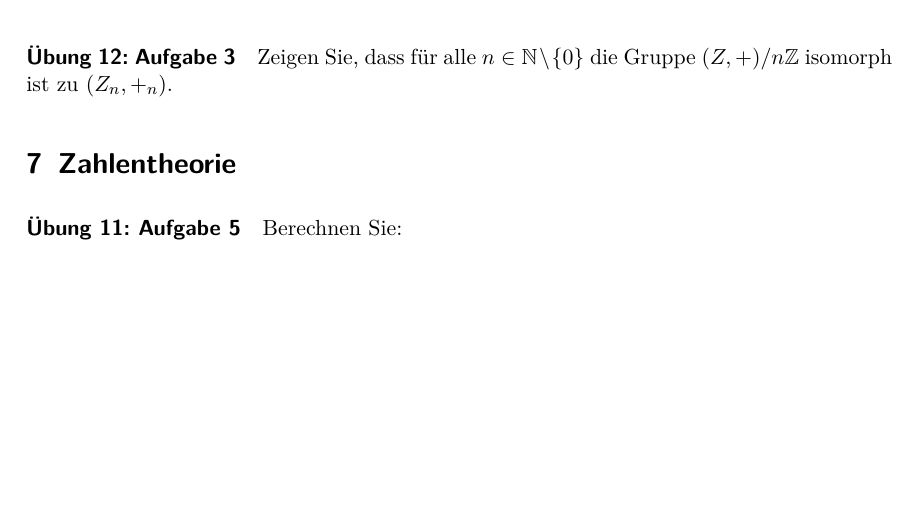
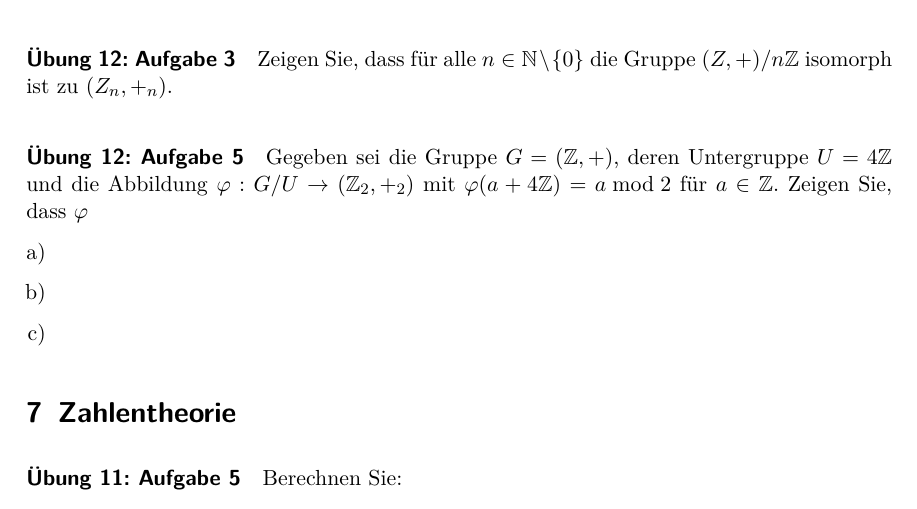
Before and after one commit to usishare/DMI_WS1819_Aufgaben, a LaTeX document (dmi.tex): part of page 6 of 7, cut so that both start at the same text, the shorter picture padded with empty space. Compiled offline with pdfLaTeX.

Commit message:
aufgabe 12.5 hinzugefuegt

```diff
--- a/dmi.tex
+++ b/dmi.tex
@@ -31,6 +31,9 @@
 
 % use comma as decimal separator
 \sisetup{locale=DE, group-minimum-digits=4}
+
+% create links
+\usepackage[draft=false]{hyperref}
 
 % ------------------------------------------------------------------------------
 \begin{document}
@@ -389,6 +392,19 @@ $a\circ U=U\circ a$ gilt, also wenn Links- und Rechtsnebenklassen von $U$
 Zeigen Sie, dass für alle $n\in\mathbb{N}\setminus\{0\}$ die Gruppe
 $(Z,+)/n\mathbb{Z}$ isomorph ist zu $(Z_n, +_n)$.
 
+% -----------------------------
+\paragraph{Übung 12: Aufgabe 5}
+% -----------------------------
+Gegeben sei die Gruppe $G=(\mathbb{Z},+)$, deren Untergruppe $U=4\mathbb{Z}$
+und die Abbildung $\varphi:G/U\rightarrow(\mathbb{Z}_2 ,+_2)$ mit
+$\varphi(a+4\mathbb{Z})=a\bmod2$ für $a\in\mathbb{Z}$. Zeigen Sie, dass
+$\varphi$
+\begin{enumerate}[a)]
+  \item
+  \item
+  \item
+\end{enumerate}
+
 % ---------------------
 \section{Zahlentheorie}
 % ---------------------
```
Also changed, not shown: 1 other file.
